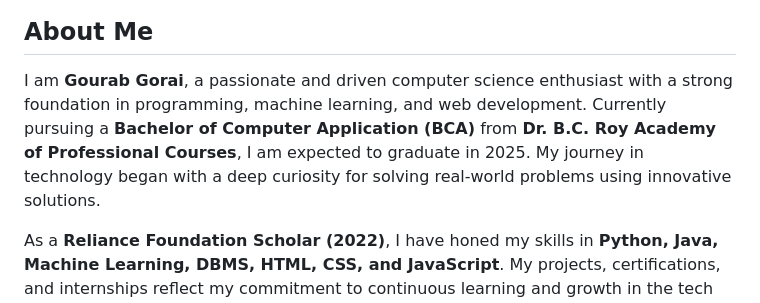
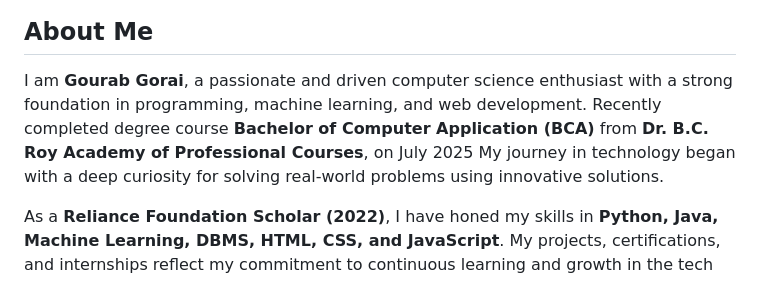
Before and after one commit to GourabGorai/About-ME_django, a Markdown page: README.md, the part around the change. Drawn GitHub-style.

```diff
--- a/README.md
+++ b/README.md
@@ -3,7 +3,7 @@
 ![Portfolio Banner](assets/img/image1.jpg)
 
 ## About Me
-I am **Gourab Gorai**, a passionate and driven computer science enthusiast with a strong foundation in programming, machine learning, and web development. Currently pursuing a **Bachelor of Computer Application (BCA)** from **Dr. B.C. Roy Academy of Professional Courses**, I am expected to graduate in 2025. My journey in technology began with a deep curiosity for solving real-world problems using innovative solutions.
+I am **Gourab Gorai**, a passionate and driven computer science enthusiast with a strong foundation in programming, machine learning, and web development. Recently completed degree course **Bachelor of Computer Application (BCA)** from **Dr. B.C. Roy Academy of Professional Courses**,  on July 2025 My journey in technology began with a deep curiosity for solving real-world problems using innovative solutions.
 
 As a **Reliance Foundation Scholar (2022)**, I have honed my skills in **Python, Java, Machine Learning, DBMS, HTML, CSS, and JavaScript**. My projects, certifications, and internships reflect my commitment to continuous learning and growth in the tech industry.
 
```
